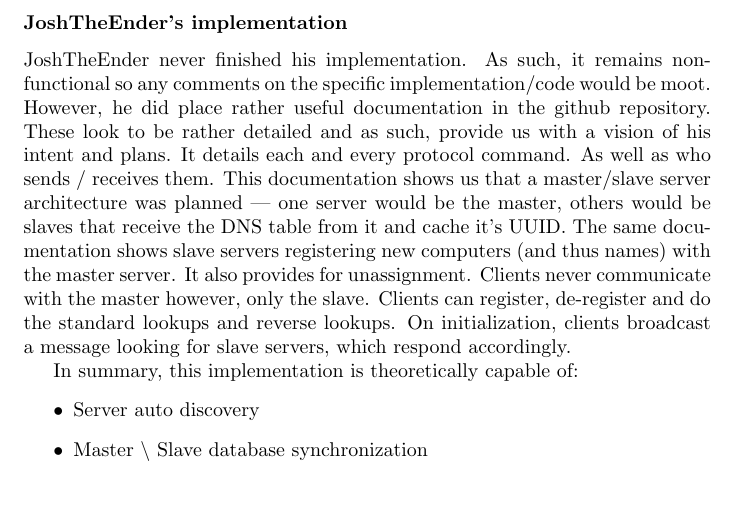
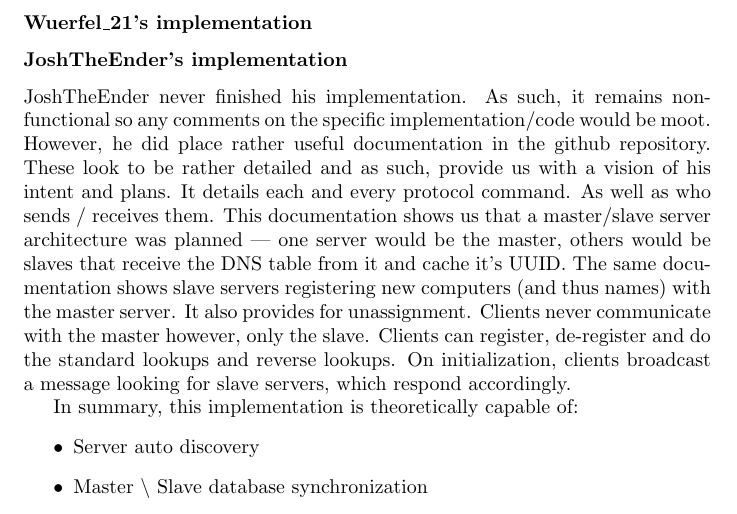
Before and after one commit to samis/nidus-latex, a LaTeX document (nidus.tex): part of page 7 of 8, cut at the place of the change. Compiled offline with pdfLaTeX.

Commit message:
Added section header for Wuerfel_21's implementation. Did nothing else.

```diff
--- a/nidus.tex
+++ b/nidus.tex
@@ -43,6 +43,7 @@ Starting from the top of the list, SuPeRMiNoR2's implementation is seen. It uses
 	\item Reverse lookup of names
 \end{itemize}
 However, it appears to be incapable of \emph{de}registration of names, meaning once a name is taken it cannot be removed without nuking the entire database -- additionally, updates are impossible and the database is certain to accumulate cruft over time, increasing size in a very likely RAM-constrained environment. This mistake should be a priority fix, in my humble opinion.
+\subsubsection{Wuerfel\_21's implementation}
 \subsubsection{JoshTheEnder's implementation}
 JoshTheEnder never finished his implementation. As such, it remains non-functional so any comments on the specific implementation/code would be moot. However, he did place rather useful documentation in the github repository. These look to be rather detailed and as such, provide us with a vision of his intent and plans. It details each and every protocol command. As well as who sends / receives them. This documentation shows us that a master/slave server architecture was planned --- one server would be the master, others would be slaves that receive the DNS table from it and cache it's UUID. The same documentation shows slave servers registering new computers (and thus names) with the master server. It also provides for unassignment. Clients never communicate with the master however, only the slave. Clients can register, de-register and do the standard lookups and reverse lookups. On initialization, clients broadcast a message looking for slave servers, which respond accordingly.
 
```
